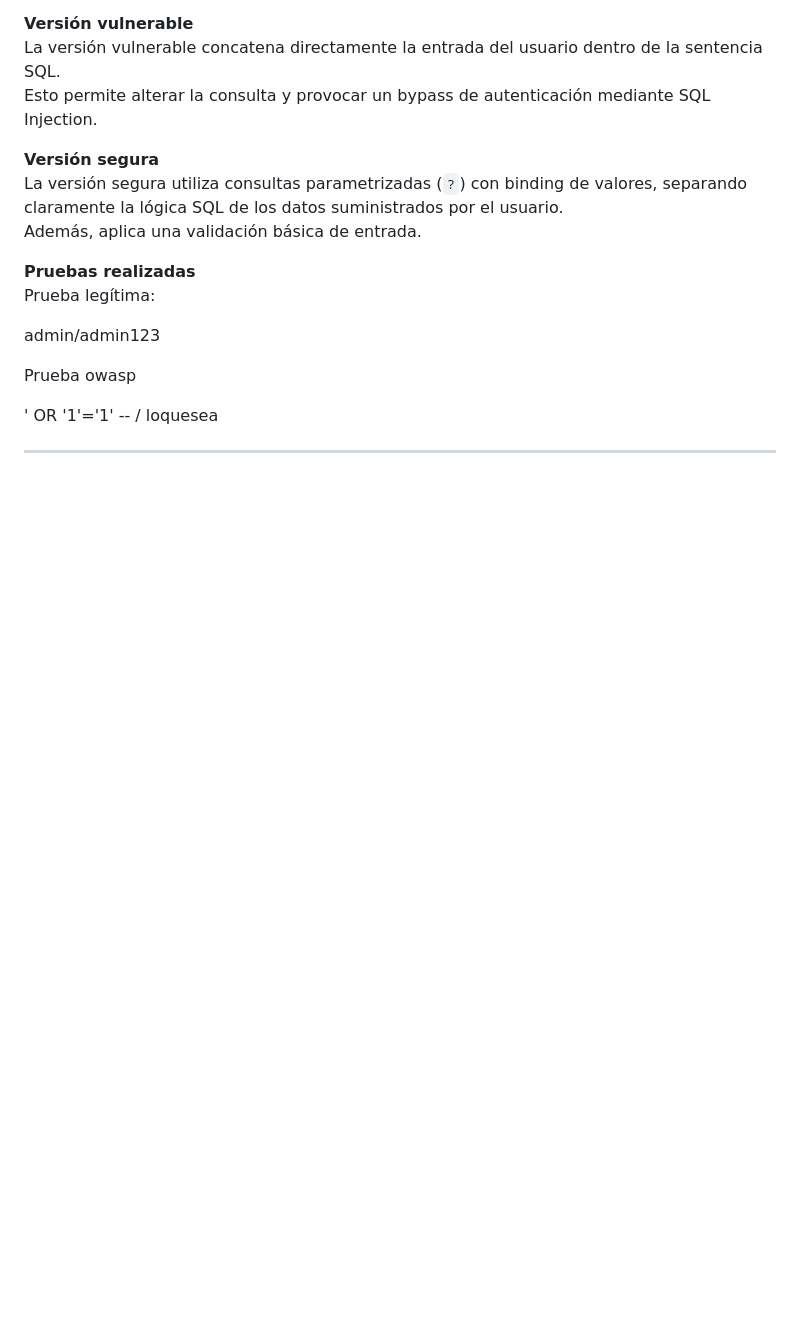
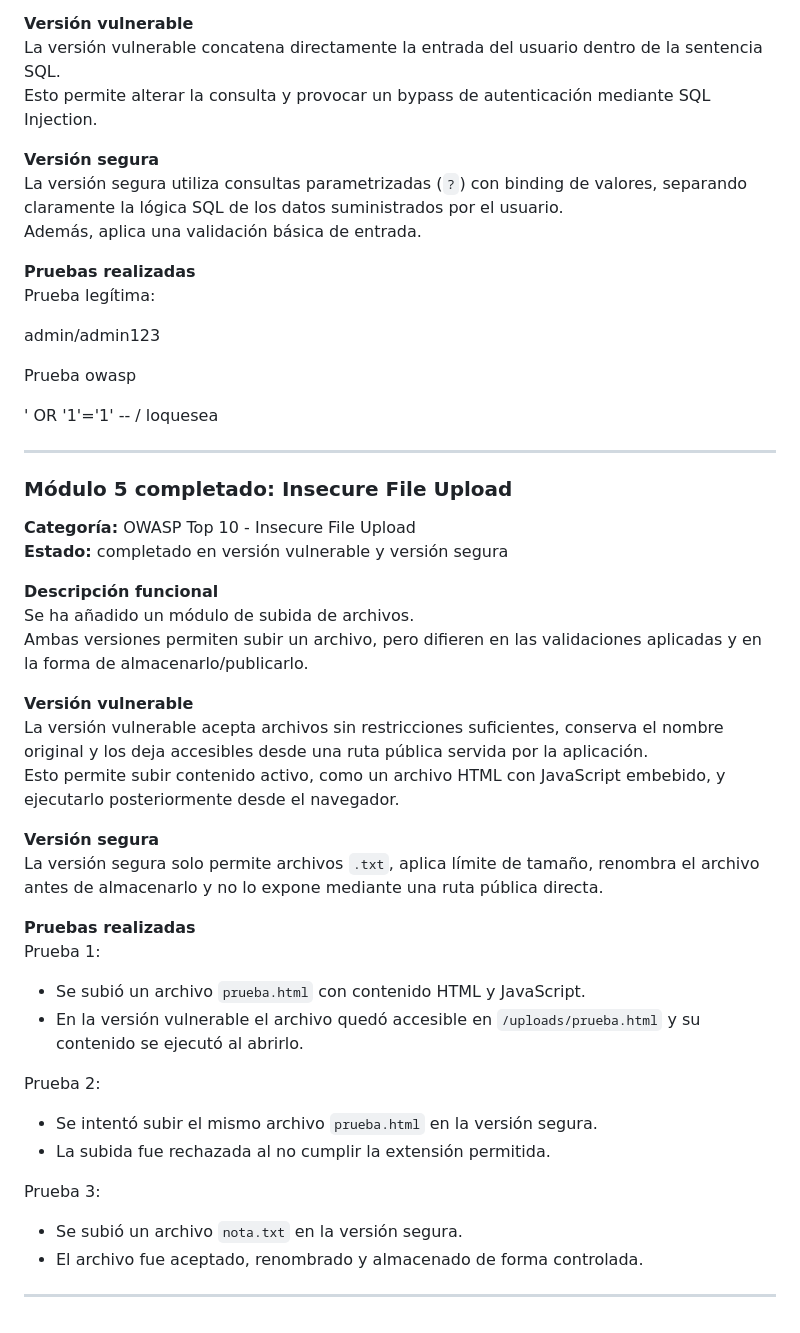
Before and after one commit to Shaston/AC1_euVWA_JCT, a Markdown page: README.md, the part around the change. Drawn GitHub-style; blank space fills up the shorter version.

Commit message:
file upload en el README principal

```diff
--- a/README.md
+++ b/README.md
@@ -129,3 +129,34 @@ Prueba owasp
 ' OR '1'='1' -- / loquesea
 
 ---
+
+### Módulo 5 completado: Insecure File Upload
+
+**Categoría:** OWASP Top 10 - Insecure File Upload
+**Estado:** completado en versión vulnerable y versión segura
+
+**Descripción funcional**
+Se ha añadido un módulo de subida de archivos.
+Ambas versiones permiten subir un archivo, pero difieren en las validaciones aplicadas y en la forma de almacenarlo/publicarlo.
+
+**Versión vulnerable**
+La versión vulnerable acepta archivos sin restricciones suficientes, conserva el nombre original y los deja accesibles desde una ruta pública servida por la aplicación.
+Esto permite subir contenido activo, como un archivo HTML con JavaScript embebido, y ejecutarlo posteriormente desde el navegador.
+
+**Versión segura**
+La versión segura solo permite archivos `.txt`, aplica límite de tamaño, renombra el archivo antes de almacenarlo y no lo expone mediante una ruta pública directa.
+
+**Pruebas realizadas**
+Prueba 1:
+- Se subió un archivo `prueba.html` con contenido HTML y JavaScript.
+- En la versión vulnerable el archivo quedó accesible en `/uploads/prueba.html` y su contenido se ejecutó al abrirlo.
+
+Prueba 2:
+- Se intentó subir el mismo archivo `prueba.html` en la versión segura.
+- La subida fue rechazada al no cumplir la extensión permitida.
+
+Prueba 3:
+- Se subió un archivo `nota.txt` en la versión segura.
+- El archivo fue aceptado, renombrado y almacenado de forma controlada.
+
+---
```
